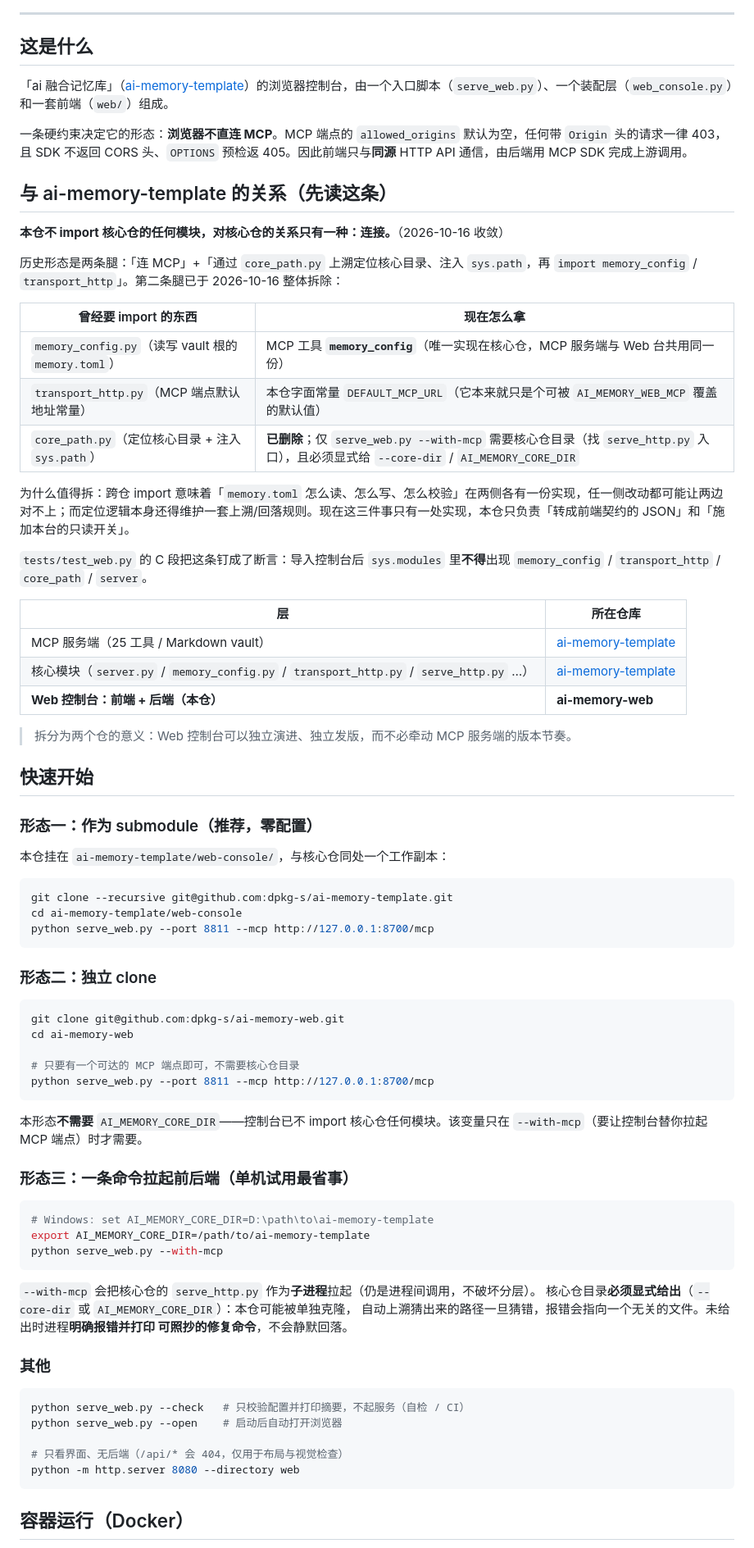
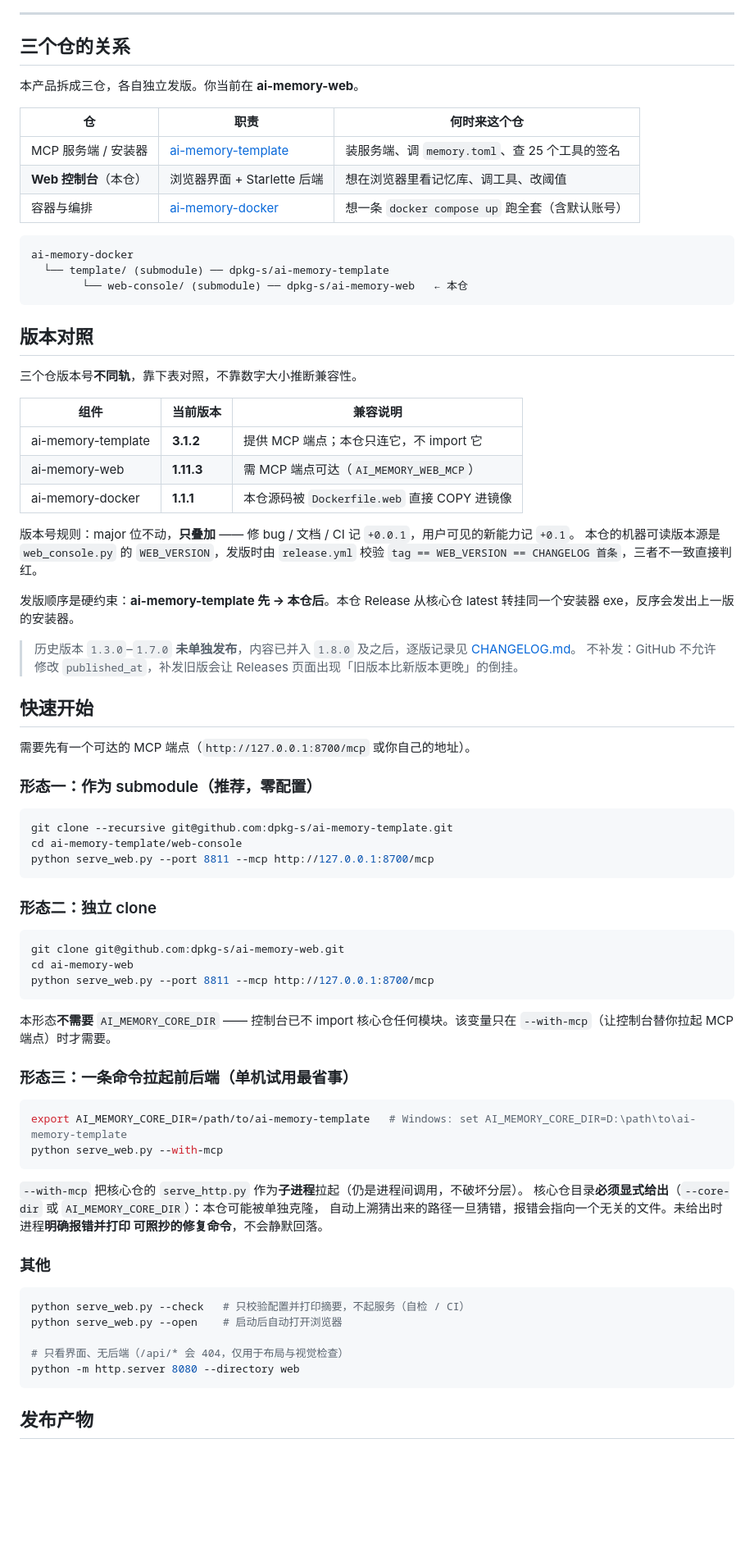
Before and after one commit to dpkg-s/ai-memory-web, a Markdown page: README.md, the part around one of its changes. Shown at 82% size. Drawn GitHub-style; blank space fills up the shorter version.

````diff
--- a/README.md
+++ b/README.md
@@ -11,41 +11,47 @@
 
 ---
 
-## 这是什么
+## 三个仓的关系
 
-「ai 融合记忆库」（[ai-memory-template](https://github.com/dpkg-s/ai-memory-template)）的浏览器控制台，由一个入口脚本（`serve_web.py`）、一个装配层（`web_console.py`）和一套前端（`web/`）组成。
+本产品拆成三仓，各自独立发版。你当前在 **ai-memory-web**。
 
-一条硬约束决定它的形态：**浏览器不直连 MCP**。MCP 端点的 `allowed_origins` 默认为空，任何带 `Origin` 头的请求一律 403，且 SDK 不返回 CORS 头、`OPTIONS` 预检返 405。因此前端只与**同源** HTTP API 通信，由后端用 MCP SDK 完成上游调用。
+| 仓 | 职责 | 何时来这个仓 |
+| --- | --- | --- |
+| MCP 服务端 / 安装器 | [ai-memory-template](https://github.com/dpkg-s/ai-memory-template) | 装服务端、调 `memory.toml`、查 25 个工具的签名 |
+| **Web 控制台**（本仓） | 浏览器界面 + Starlette 后端 | 想在浏览器里看记忆库、调工具、改阈值 |
+| 容器与编排 | [ai-memory-docker](https://github.com/dpkg-s/ai-memory-docker) | 想一条 `docker compose up` 跑全套（含默认账号） |
 
-## 与 ai-memory-template 的关系（先读这条）
+```
+ai-memory-docker
+  └── template/ (submodule) ── dpkg-s/ai-memory-template
+        └── web-console/ (submodule) ── dpkg-s/ai-memory-web   ← 本仓
+```
 
-**本仓不 import 核心仓的任何模块，对核心仓的关系只有一种：连接。**（2026-10-16 收敛）
+## 版本对照
 
-历史形态是两条腿：「连 MCP」+「通过 `core_path.py` 上溯定位核心目录、注入 `sys.path`，再 `import memory_config` / `transport_http`」。第二条腿已于 2026-10-16 整体拆除：
+三个仓版本号**不同轨**，靠下表对照，不靠数字大小推断兼容性。
 
-| 曾经要 import 的东西 | 现在怎么拿 |
-| --- | --- |
-| `memory_config.py`（读写 vault 根的 `memory.toml`） | MCP 工具 **`memory_config`**（唯一实现在核心仓，MCP 服务端与 Web 台共用同一份） |
-| `transport_http.py`（MCP 端点默认地址常量） | 本仓字面常量 `DEFAULT_MCP_URL`（它本来就只是个可被 `AI_MEMORY_WEB_MCP` 覆盖的默认值） |
-| `core_path.py`（定位核心目录 + 注入 `sys.path`） | **已删除**；仅 `serve_web.py --with-mcp` 需要核心仓目录（找 `serve_http.py` 入口），且必须显式给 `--core-dir` / `AI_MEMORY_CORE_DIR` |
+| 组件 | 当前版本 | 兼容说明 |
+| --- | --- | --- |
+| ai-memory-template | **3.1.2** | 提供 MCP 端点；本仓只连它，不 import 它 |
+| ai-memory-web | **1.11.3** | 需 MCP 端点可达（`AI_MEMORY_WEB_MCP`） |
+| ai-memory-docker | **1.1.1** | 本仓源码被 `Dockerfile.web` 直接 COPY 进镜像 |
 
-为什么值得拆：跨仓 import 意味着「`memory.toml` 怎么读、怎么写、怎么校验」在两侧各有一份实现，任一侧改动都可能让两边对不上；而定位逻辑本身还得维护一套上溯/回落规则。现在这三件事只有一处实现，本仓只负责「转成前端契约的 JSON」和「施加本台的只读开关」。
+版本号规则：major 位不动，**只叠加** —— 修 bug / 文档 / CI 记 `+0.0.1`，用户可见的新能力记 `+0.1`。
+本仓的机器可读版本源是 `web_console.py` 的 `WEB_VERSION`，发版时由 `release.yml` 校验
+`tag == WEB_VERSION == CHANGELOG 首条`，三者不一致直接判红。
 
-`tests/test_web.py` 的 C 段把这条钉成了断言：导入控制台后 `sys.modules` 里**不得**出现 `memory_config` / `transport_http` / `core_path` / `server`。
+发版顺序是硬约束：**ai-memory-template 先 → 本仓后**。本仓 Release 从核心仓 latest
+转挂同一个安装器 exe，反序会发出上一版的安装器。
 
-| 层 | 所在仓库 |
-| --- | --- |
-| MCP 服务端（25 工具 / Markdown vault） | [ai-memory-template](https://github.com/dpkg-s/ai-memory-template) |
-| 核心模块（`server.py` / `memory_config.py` / `transport_http.py` / `serve_http.py` …） | [ai-memory-template](https://github.com/dpkg-s/ai-memory-template) |
-| **Web 控制台：前端 + 后端（本仓）** | **ai-memory-web** |
-
-> 拆分为两个仓的意义：Web 控制台可以独立演进、独立发版，而不必牵动 MCP 服务端的版本节奏。
+> 历史版本 `1.3.0`–`1.7.0` **未单独发布**，内容已并入 `1.8.0` 及之后，逐版记录见 [CHANGELOG.md](CHANGELOG.md)。
+> 不补发：GitHub 不允许修改 `published_at`，补发旧版会让 Releases 页面出现「旧版本比新版本更晚」的倒挂。
 
 ## 快速开始
 
+需要先有一个可达的 MCP 端点（`http://127.0.0.1:8700/mcp` 或你自己的地址）。
+
 ### 形态一：作为 submodule（推荐，零配置）
-
-本仓挂在 `ai-memory-template/web-console/`，与核心仓同处一个工作副本：
 
 ```bash
 git clone --recursive git@github.com:dpkg-s/ai-memory-template.git
@@ -58,23 +64,20 @@ python serve_web.py --port 8811 --mcp http://127.0.0.1:8700/mcp
 ```bash
 git clone git@github.com:dpkg-s/ai-memory-web.git
 cd ai-memory-web
-
-# 只要有一个可达的 MCP 端点即可，不需要核心仓目录
 python serve_web.py --port 8811 --mcp http://127.0.0.1:8700/mcp
 ```
 
-本形态**不需要** `AI_MEMORY_CORE_DIR`——控制台已不 import 核心仓任何模块。该变量只在
-`--with-mcp`（要让控制台替你拉起 MCP 端点）时才需要。
+本形态**不需要** `AI_MEMORY_CORE_DIR` —— 控制台已不 import 核心仓任何模块。该变量只在
+`--with-mcp`（让控制台替你拉起 MCP 端点）时才需要。
 
 ### 形态三：一条命令拉起前后端（单机试用最省事）
 
 ```bash
-# Windows: set AI_MEMORY_CORE_DIR=D:\path\to\ai-memory-template
-export AI_MEMORY_CORE_DIR=/path/to/ai-memory-template
+export AI_MEMORY_CORE_DIR=/path/to/ai-memory-template   # Windows: set AI_MEMORY_CORE_DIR=D:\path\to\ai-memory-template
 python serve_web.py --with-mcp
 ```
 
-`--with-mcp` 会把核心仓的 `serve_http.py` 作为**子进程**拉起（仍是进程间调用，不破坏分层）。
+`--with-mcp` 把核心仓的 `serve_http.py` 作为**子进程**拉起（仍是进程间调用，不破坏分层）。
 核心仓目录**必须显式给出**（`--core-dir` 或 `AI_MEMORY_CORE_DIR`）：本仓可能被单独克隆，
 自动上溯猜出来的路径一旦猜错，报错会指向一个无关的文件。未给出时进程**明确报错并打印
 可照抄的修复命令**，不会静默回落。
@@ -89,5 +92,5 @@ python serve_web.py --open    # 启动后自动打开浏览器
 python -m http.server 8080 --directory web
 ```
 
-## 容器运行（Docker）
+## 发布产物
 
````
Also changed, not shown: other parts of README.md (+50 -157 lines), docs/auth.md (added, +133 -0 lines).
